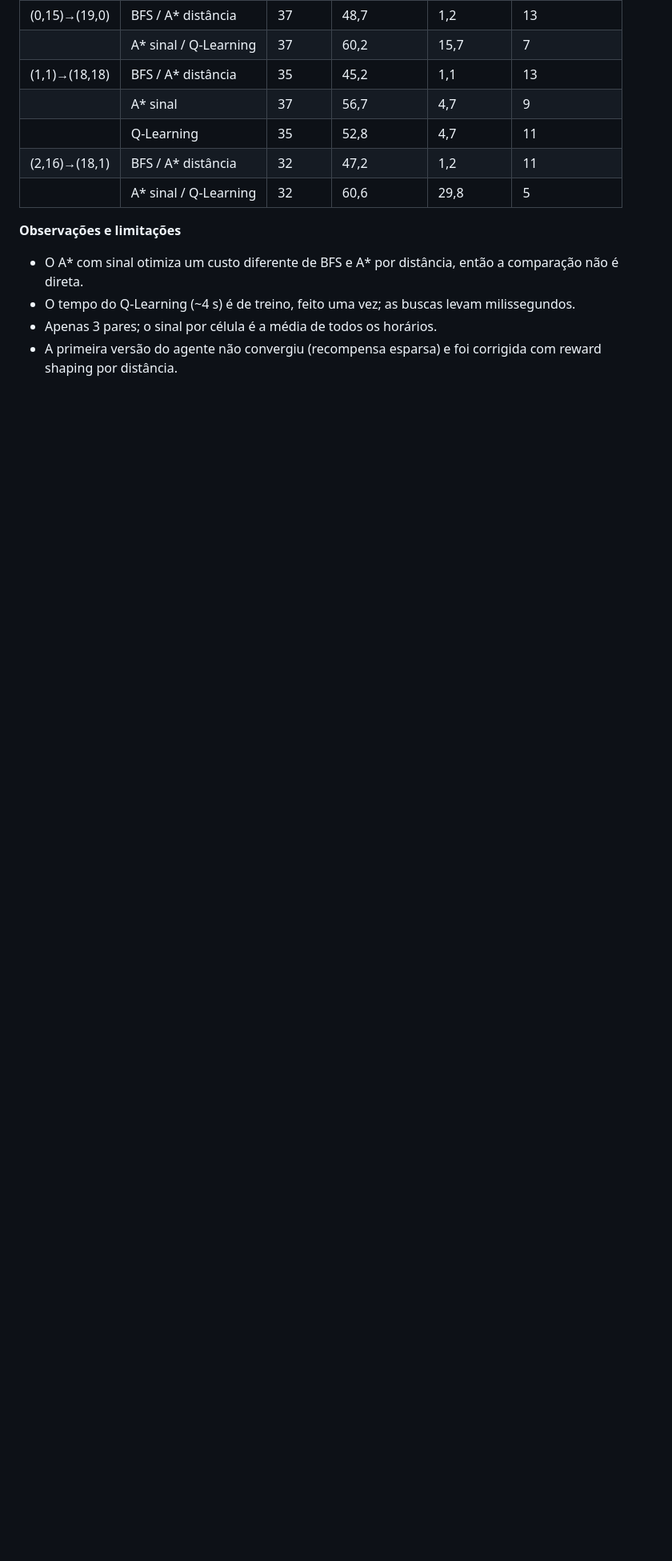
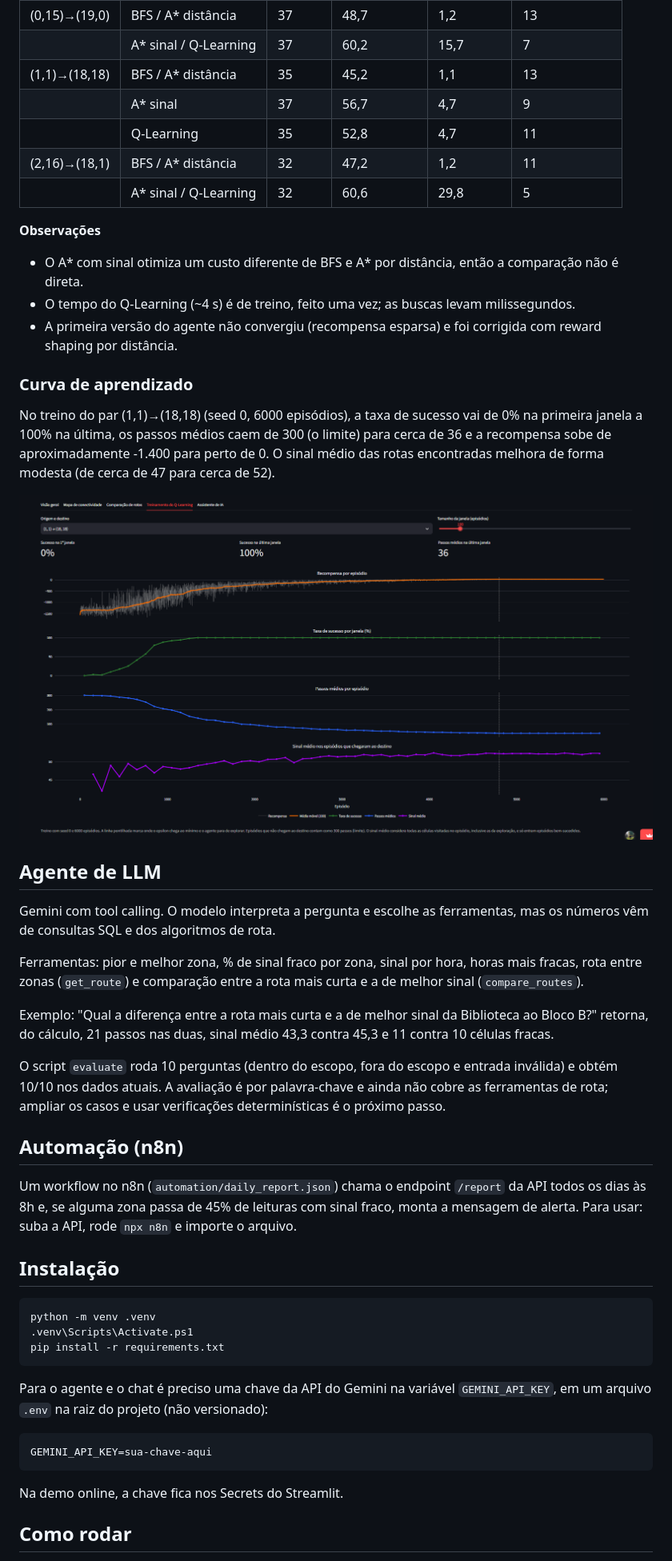
Before and after one commit to ejunior2/campus-navigator, a Markdown page: README.md, the part around one of its changes. Shown at 80% size. Rendered like a GitHub page; pictures changed too: docs/images/treino.png (added); blank space fills up the shorter version.

Commit message:
Rewrite README with results and screenshots

````diff
--- a/README.md
+++ b/README.md
@@ -54,8 +99,63 @@ origem/destino, 5 seeds para o Q-Learning).
 | (2,16)→(18,1) | BFS / A* distância | 32 | 47,2 | 1,2 | 11 |
 | | A* sinal / Q-Learning | 32 | 60,6 | 29,8 | 5 |
 
-**Observações e limitações**
-- O A* com sinal otimiza um custo diferente de BFS e A* por distância, então a comparação não é direta.
-- O tempo do Q-Learning (~4 s) é de treino, feito uma vez; as buscas levam milissegundos.
-- Apenas 3 pares; o sinal por célula é a média de todos os horários.
-- A primeira versão do agente não convergiu (recompensa esparsa) e foi corrigida com reward shaping por distância.
+**Observações**
+- O A* com sinal otimiza um custo diferente de BFS e A* por distância, então a
+  comparação não é direta.
+- O tempo do Q-Learning (~4 s) é de treino, feito uma vez; as buscas levam
+  milissegundos.
+- A primeira versão do agente não convergiu (recompensa esparsa) e foi
+  corrigida com reward shaping por distância.
+
+### Curva de aprendizado
+
+No treino do par (1,1)→(18,18) (seed 0, 6000 episódios), a taxa de sucesso vai
+de 0% na primeira janela a 100% na última, os passos médios caem de 300 (o
+limite) para cerca de 36 e a recompensa sobe de aproximadamente -1.400 para
+perto de 0. O sinal médio das rotas encontradas melhora de forma modesta
+(de cerca de 47 para cerca de 52).
+
+![Curva de aprendizado](docs/images/treino.png)
+
+## Agente de LLM
+
+Gemini com tool calling. O modelo interpreta a pergunta e escolhe as
+ferramentas, mas os números vêm de consultas SQL e dos algoritmos de rota.
+
+Ferramentas: pior e melhor zona, % de sinal fraco por zona, sinal por hora,
+horas mais fracas, rota entre zonas (`get_route`) e comparação entre a rota
+mais curta e a de melhor sinal (`compare_routes`).
+
+Exemplo: "Qual a diferença entre a rota mais curta e a de melhor sinal da
+Biblioteca ao Bloco B?" retorna, do cálculo, 21 passos nas duas, sinal médio
+43,3 contra 45,3 e 11 contra 10 células fracas.
+
+O script `evaluate` roda 10 perguntas (dentro do escopo, fora do escopo e
+entrada inválida) e obtém 10/10 nos dados atuais. A avaliação é por palavra-chave
+e ainda não cobre as ferramentas de rota; ampliar os casos e usar verificações
+determinísticas é o próximo passo.
+
+## Automação (n8n)
+
+Um workflow no n8n (`automation/daily_report.json`) chama o endpoint `/report`
+da API todos os dias às 8h e, se alguma zona passa de 45% de leituras com sinal
+fraco, monta a mensagem de alerta. Para usar: suba a API, rode `npx n8n` e
+importe o arquivo.
+
+## Instalação
+
+```
+python -m venv .venv
+.venv\Scripts\Activate.ps1
+pip install -r requirements.txt
+```
+
+Para o agente e o chat é preciso uma chave da API do Gemini na variável
+`GEMINI_API_KEY`, em um arquivo `.env` na raiz do projeto (não versionado):
+
+    GEMINI_API_KEY=sua-chave-aqui
+
+Na demo online, a chave fica nos Secrets do Streamlit.
+
+## Como rodar
+
````
Also changed, not shown: other parts of README.md (+102 -27 lines), docs/images/chat.png (added), docs/images/mapa.png (added), docs/images/rotas.png (added), docs/images/visao-geral.png (added).
